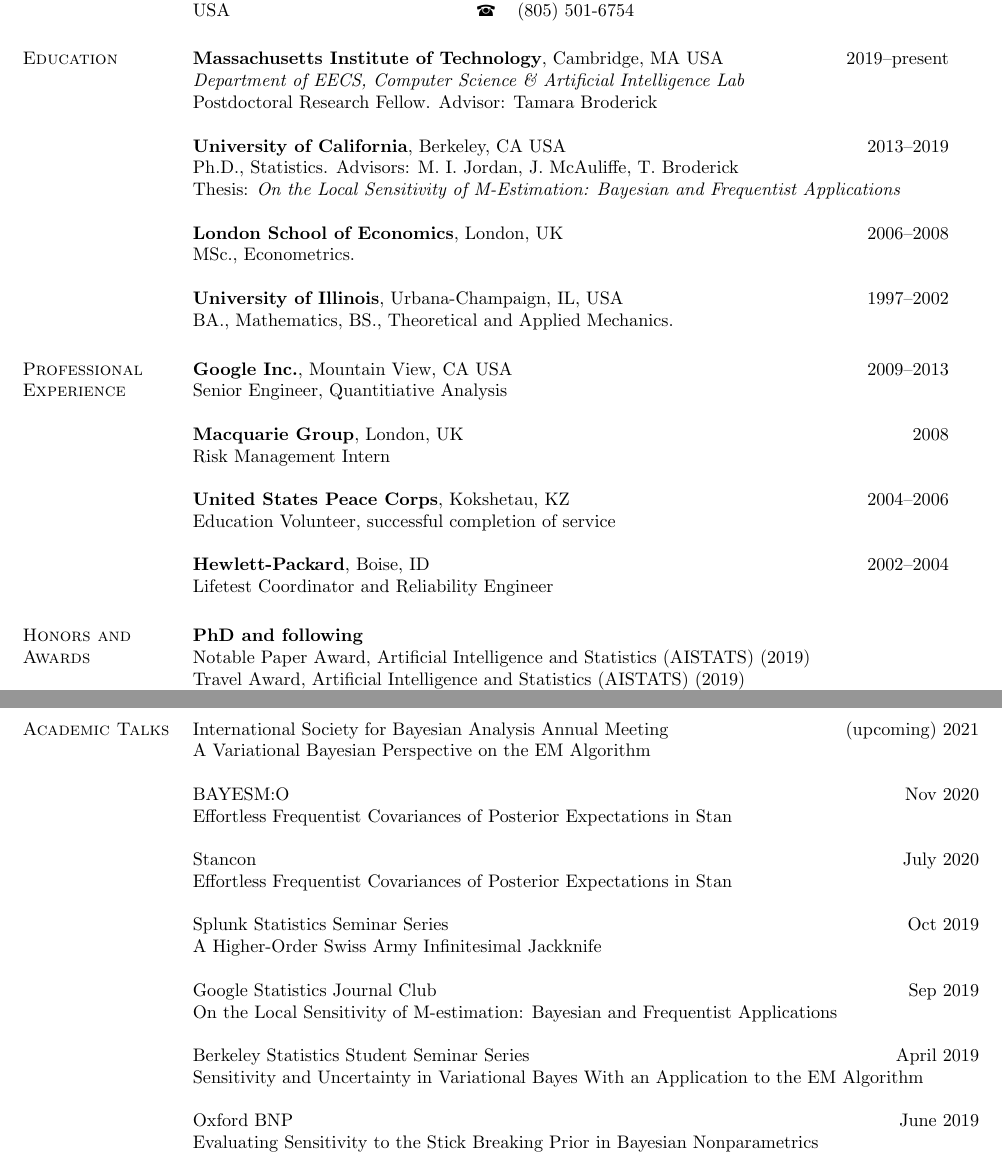
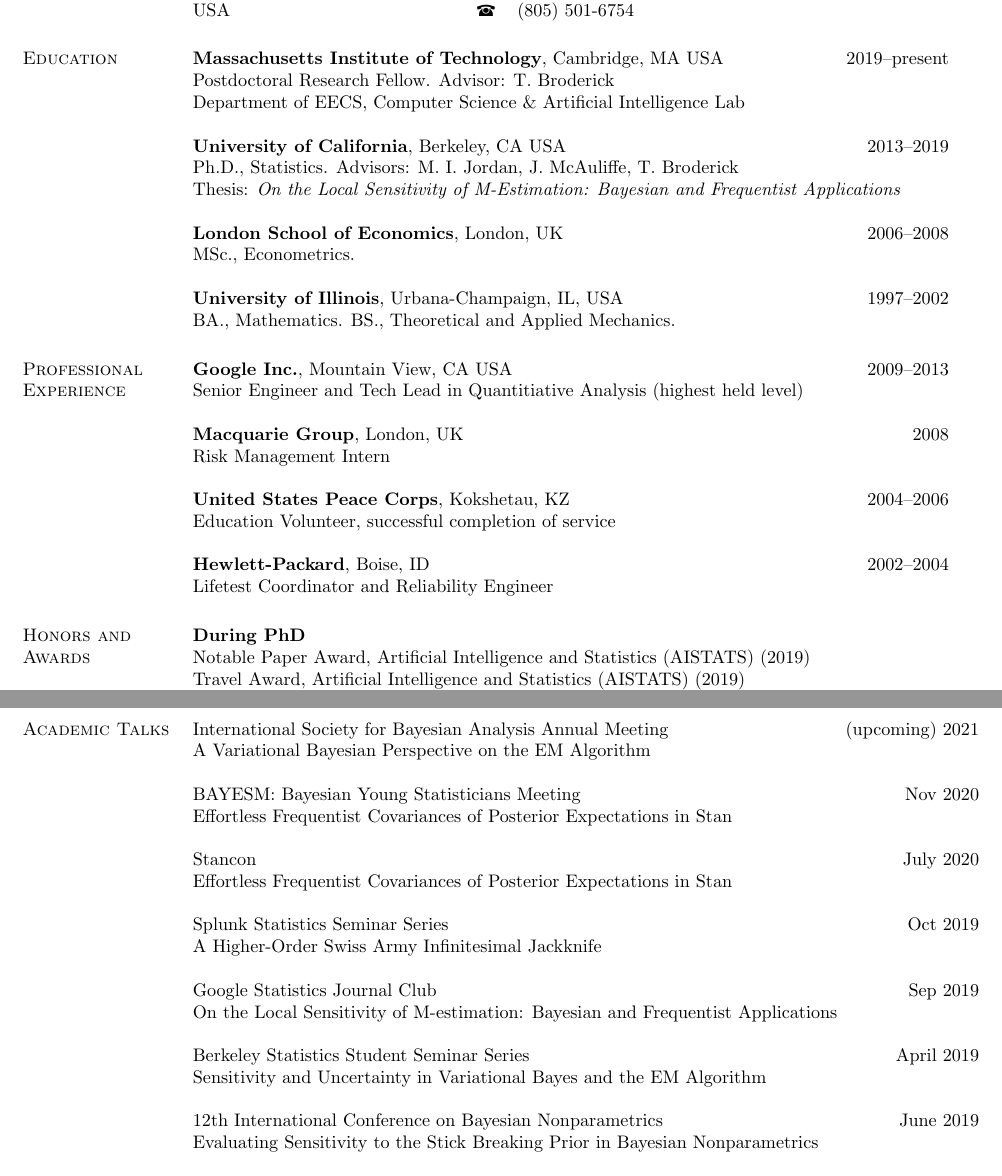
Before and after one commit to rgiordan/rgiordan.github.io, a LaTeX CV (notes/resume/ryan_giordano_academic_cv.tex): two parts of pages 1 and 3 of 4, joined at a grey line, cut so that both start at the same text. Compiled offline with pdfLaTeX.

Commit message:
missing talks

```diff
--- a/notes/resume/ryan_giordano_academic_cv.tex
+++ b/notes/resume/ryan_giordano_academic_cv.tex
@@ -84,8 +84,8 @@
 {\bf Massachusetts Institute of Technology}, Cambridge, MA USA
 \hfill {2019--present}
 \begin{list1}
-\item[] {\em Department of EECS, Computer Science \& Artificial Intelligence Lab}
-\item[] {Postdoctoral Research Fellow.} Advisor: Tamara Broderick
+\item[] {Postdoctoral Research Fellow.}  Advisor: T.~Broderick
+\item[] Department of EECS, Computer Science \& Artificial Intelligence Lab
 \end{list1}
 
 
@@ -107,7 +107,7 @@
 {\bf University of Illinois}, Urbana-Champaign, IL, USA
 \hfill {1997--2002}
 \begin{list1}
-\item[] BA., Mathematics, BS., Theoretical and Applied Mechanics.
+\item[] BA., Mathematics. BS., Theoretical and Applied Mechanics.
 \end{list1}
 
 
@@ -116,7 +116,7 @@
 {\bf Google Inc.}, Mountain View, CA USA
 \hfill {2009--2013}
 \begin{list1}
-\item[] Senior Engineer, Quantitiative Analysis
+\item[] Senior Engineer and Tech Lead in Quantitiative Analysis (highest held level)
 \end{list1}
 
 {\bf Macquarie Group}, London, UK
@@ -144,7 +144,7 @@
 
 \section{\sc Honors and Awards}
 
-\textbf{PhD and following}
+\textbf{During PhD}
 \begin{list1}
 \item[] Notable Paper Award, Artificial Intelligence and Statistics (AISTATS) (2019)
 \item[] Travel Award, Artificial Intelligence and Statistics (AISTATS) (2019)
@@ -249,7 +249,7 @@
 \hfill(upcoming) 2021\\
 A Variational Bayesian Perspective on the EM Algorithm
 
-BAYESM:O \hfill Nov 2020\\
+BAYESM: Bayesian Young Statisticians Meeting \hfill Nov 2020\\
 Effortless Frequentist Covariances of Posterior Expectations in Stan
 
 Stancon \hfill July 2020\\
@@ -262,13 +262,13 @@
 On the Local Sensitivity of M-estimation: Bayesian and Frequentist Applications
 
 Berkeley Statistics Student Seminar Series\hfill April 2019\\
-Sensitivity and Uncertainty in Variational Bayes With an Application to the
-EM Algorithm
+Sensitivity and Uncertainty in Variational Bayes and the EM Algorithm
+% With an Application to the EM Algorithm
 
 % Bin Yu Research Group Meeting \hfill March 2019\\
 % A Bayesian Perspective on EM Covariances
 
-Oxford BNP \hfill June 2019\\
+12th International Conference on Bayesian Nonparametrics \hfill June 2019\\
 Evaluating Sensitivity to the Stick Breaking Prior in Bayesian Nonparametrics
 
 % Perlmutter Research Group \hfill June 2019 \\
```
Also changed, not shown: notes/resume/ryan_giordano_academic_cv.pdf, notes/resume/ryan_giordano_academic_cv.tex (2 more changed lines), 1 other file.
